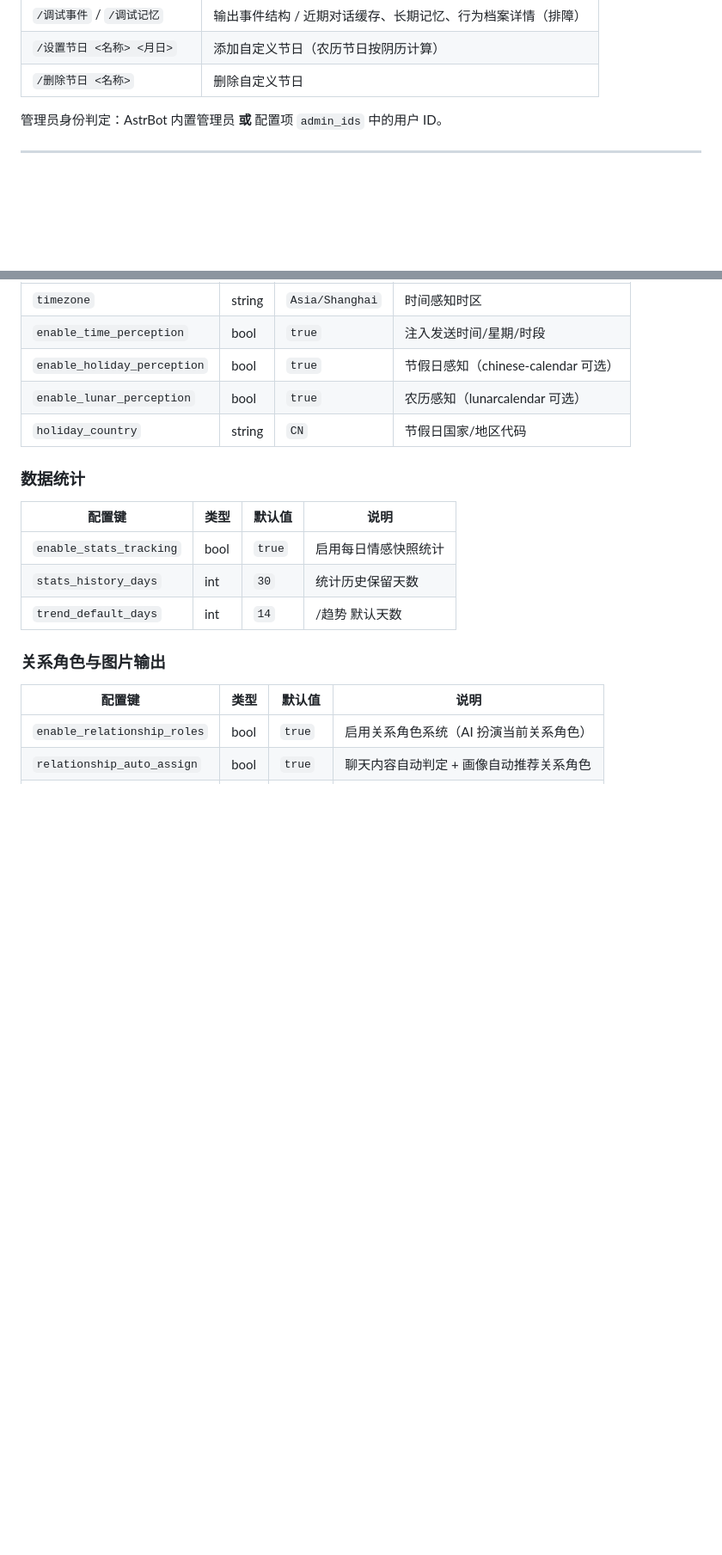
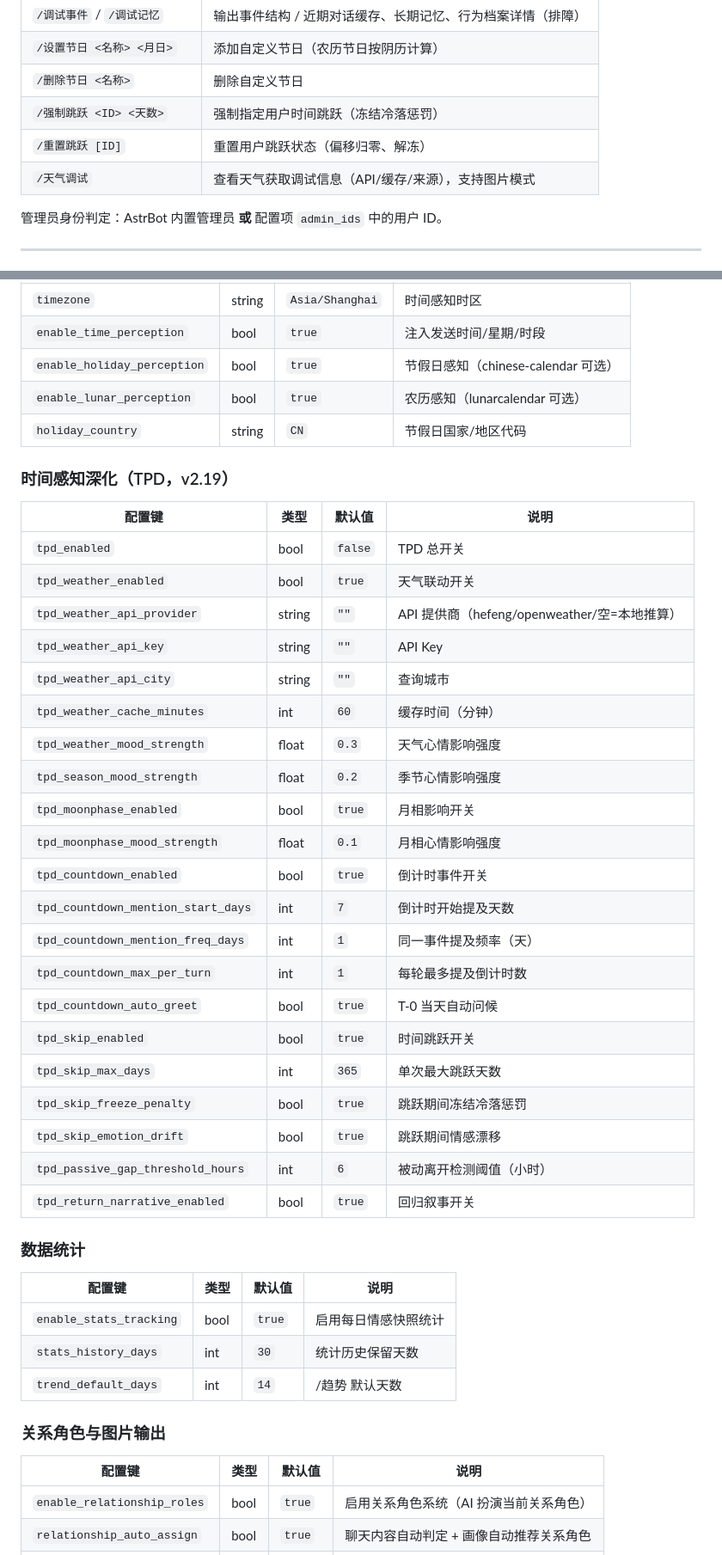
Before and after one commit to yahajiang/astrbot_plugin_soulsync, a Markdown page: README.md, 2 parts joined by grey strips. Shown at 86% size. GitHub-like rendering; blank space fills up the shorter version.

Commit message:
docs: README.md更新 - 用户命令表加3个TPD命令+图片模式, 管理员命令表加3个TPD管理员命令, WebUI部分加TPD面板说明, API列表加/tpd/data, 配置部分加22项TPD配置键表

```diff
--- a/README.md
+++ b/README.md
@@ -152,6 +160,9 @@
 | `/调试事件` / `/调试记忆` | 输出事件结构 / 近期对话缓存、长期记忆、行为档案详情（排障） |
 | `/设置节日 <名称> <月日>` | 添加自定义节日（农历节日按阴历计算） |
 | `/删除节日 <名称>` | 删除自定义节日 |
+| `/强制跳跃 <ID> <天数>` | 强制指定用户时间跳跃（冻结冷落惩罚） |
+| `/重置跳跃 [ID]` | 重置用户跳跃状态（偏移归零、解冻） |
+| `/天气调试` | 查看天气获取调试信息（API/缓存/来源），支持图片模式 |
 
 管理员身份判定：AstrBot 内置管理员 **或** 配置项 `admin_ids` 中的用户 ID。
 
@@ -571,6 +582,32 @@ _crisis("my_crisis", "trust", "你想自定义的事件", "s6", 130.0,
 | `enable_lunar_perception` | bool | `true` | 农历感知（lunarcalendar 可选） |
 | `holiday_country` | string | `CN` | 节假日国家/地区代码 |
 
+### 时间感知深化（TPD，v2.19）
+
+| 配置键 | 类型 | 默认值 | 说明 |
+|--------|------|--------|------|
+| `tpd_enabled` | bool | `false` | TPD 总开关 |
+| `tpd_weather_enabled` | bool | `true` | 天气联动开关 |
+| `tpd_weather_api_provider` | string | `""` | API 提供商（hefeng/openweather/空=本地推算） |
+| `tpd_weather_api_key` | string | `""` | API Key |
+| `tpd_weather_api_city` | string | `""` | 查询城市 |
+| `tpd_weather_cache_minutes` | int | `60` | 缓存时间（分钟） |
+| `tpd_weather_mood_strength` | float | `0.3` | 天气心情影响强度 |
+| `tpd_season_mood_strength` | float | `0.2` | 季节心情影响强度 |
+| `tpd_moonphase_enabled` | bool | `true` | 月相影响开关 |
+| `tpd_moonphase_mood_strength` | float | `0.1` | 月相心情影响强度 |
+| `tpd_countdown_enabled` | bool | `true` | 倒计时事件开关 |
+| `tpd_countdown_mention_start_days` | int | `7` | 倒计时开始提及天数 |
+| `tpd_countdown_mention_freq_days` | int | `1` | 同一事件提及频率（天） |
+| `tpd_countdown_max_per_turn` | int | `1` | 每轮最多提及倒计时数 |
+| `tpd_countdown_auto_greet` | bool | `true` | T-0 当天自动问候 |
+| `tpd_skip_enabled` | bool | `true` | 时间跳跃开关 |
+| `tpd_skip_max_days` | int | `365` | 单次最大跳跃天数 |
+| `tpd_skip_freeze_penalty` | bool | `true` | 跳跃期间冻结冷落惩罚 |
+| `tpd_skip_emotion_drift` | bool | `true` | 跳跃期间情感漂移 |
+| `tpd_passive_gap_threshold_hours` | int | `6` | 被动离开检测阈值（小时） |
+| `tpd_return_narrative_enabled` | bool | `true` | 回归叙事开关 |
+
 ### 数据统计
 
 | 配置键 | 类型 | 默认值 | 说明 |
```
Also changed, not shown: other parts of README.md (+10 -2 lines).
